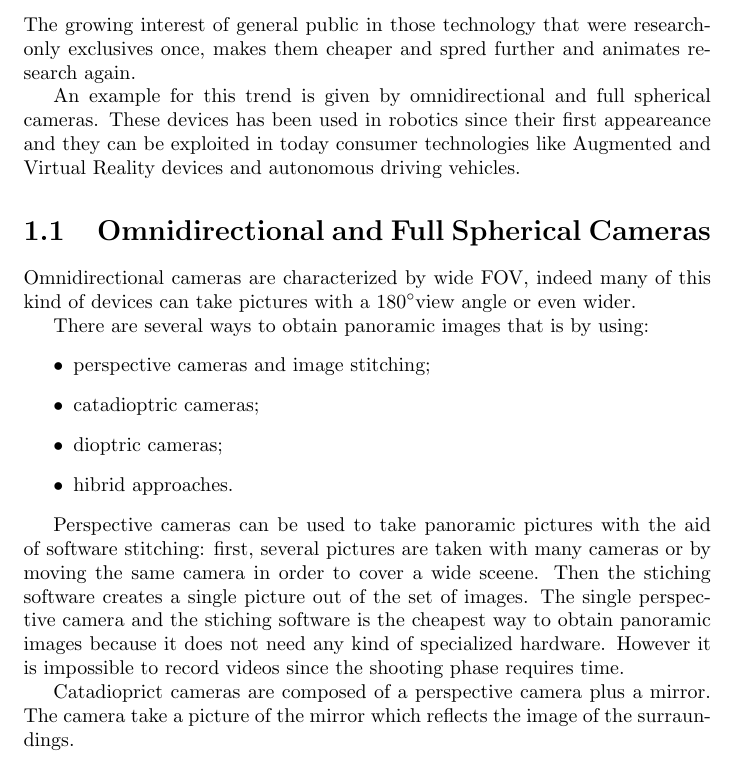
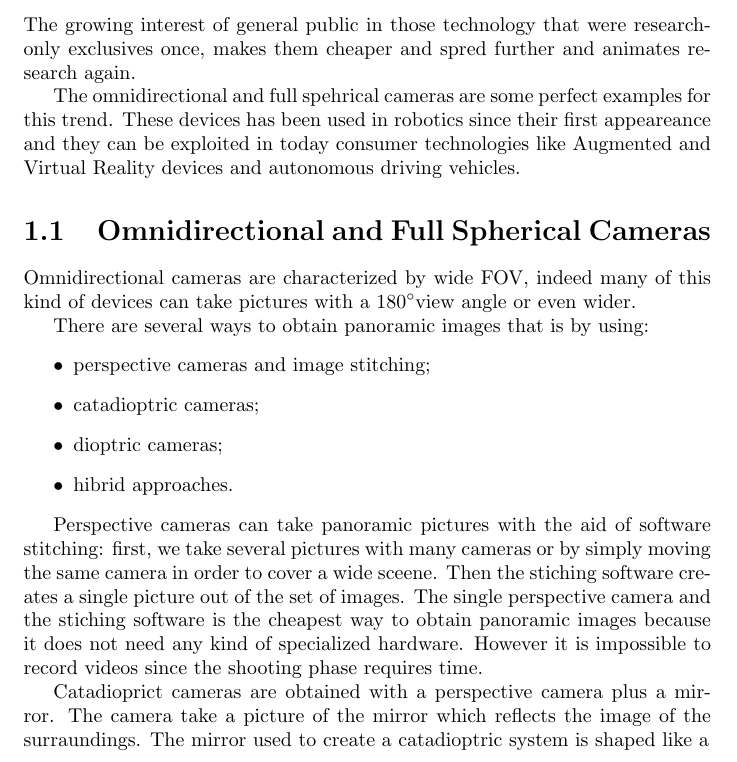
Before and after one commit to bbeco/master_thesis, a LaTeX thesis (master.tex, which reads tex/introduction.tex): part of page 2 of 10, cut so that both start at the same text. Compiled offline with pdfLaTeX.

Commit message:
Little changes to some introduction's sentences

```diff
--- a/tex/introduction.tex
+++ b/tex/introduction.tex
@@ -3,8 +3,8 @@ The growing interest of general public in those technology that were
 research-only exclusives once, makes them cheaper and spred further and
 animates research again.
 
-An example for this trend is given by omnidirectional and full spherical
-cameras.
+The omnidirectional and full spehrical cameras are some perfect examples for
+this trend.
 These devices has been used in robotics since their first appeareance and they
 can be exploited in today consumer technologies like Augmented and Virtual
 Reality devices and autonomous driving vehicles.
@@ -22,8 +22,9 @@ There are several ways to obtain panoramic images that is by using:
 	\item hibrid approaches.
 \end{itemize}
 
-Perspective cameras can be used to take panoramic pictures with the aid of
-software stitching: first, several pictures are taken with many cameras or by moving
+Perspective cameras can take panoramic pictures with the aid of
+software stitching: first, we take several pictures with many cameras or by
+simply moving
 the same camera in order to cover a wide sceene. Then the stiching software
 creates a single picture out of the set of images.
 The single perspective camera and the stiching software is the cheapest
@@ -31,9 +32,10 @@ way to obtain panoramic images because it does not need any kind of specialized
 hardware. However it is impossible to record videos since the shooting phase
 requires time.
 
-Catadioprict cameras are composed of a perspective camera plus a mirror.
+Catadioprict cameras are obtained with a perspective camera plus a mirror.
 The camera take a picture of the mirror which reflects the image of the
-surraundings.
+surraundings. The mirror used to create a catadioptric system is shaped like a
+
 
 A traditional camera can also be adapted to work as a panoramic one by adding
 fisheye lenses capable of refrecting lights from wide angle towards the
```
